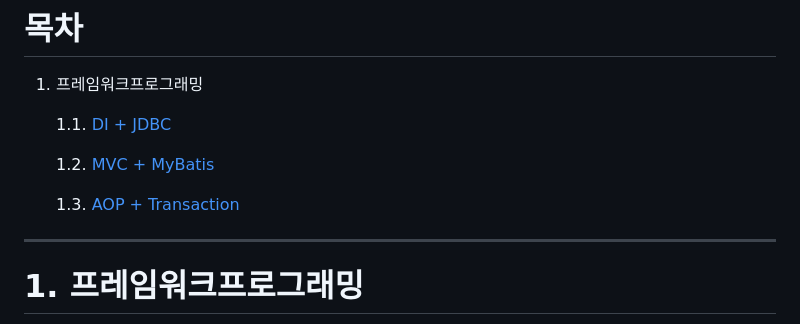
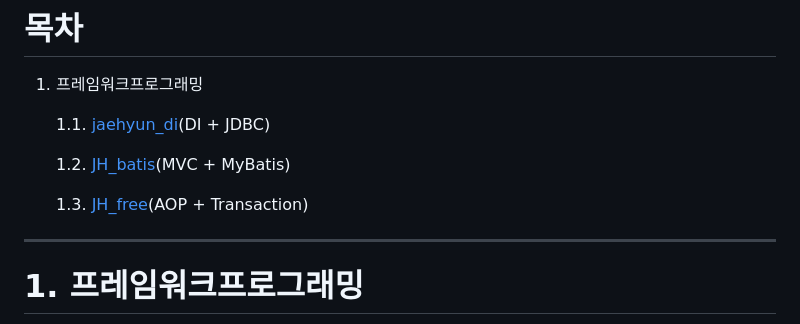
Before and after one commit to jaehyun-0103/Assignments, a Markdown page: Assignments_7/README.md, the part around the change. GitHub-like rendering.

```diff
--- a/Assignments_7/README.md
+++ b/Assignments_7/README.md
@@ -4,11 +4,11 @@
 # 목차
 1. 프레임워크프로그래밍
 
-    1.1. [DI + JDBC](#DI--JDBC)
+    1.1. [jaehyun_di](#DI--JDBC)(DI + JDBC)
 
-    1.2. [MVC + MyBatis](#MVC--MyBatis)
+    1.2. [JH_batis](#MVC--MyBatis)(MVC + MyBatis)
 
-    1.3. [AOP + Transaction](#AOP--Transaction)
+    1.3. [JH_free](#AOP--Transaction)(AOP + Transaction)
 
 ---
 
```
